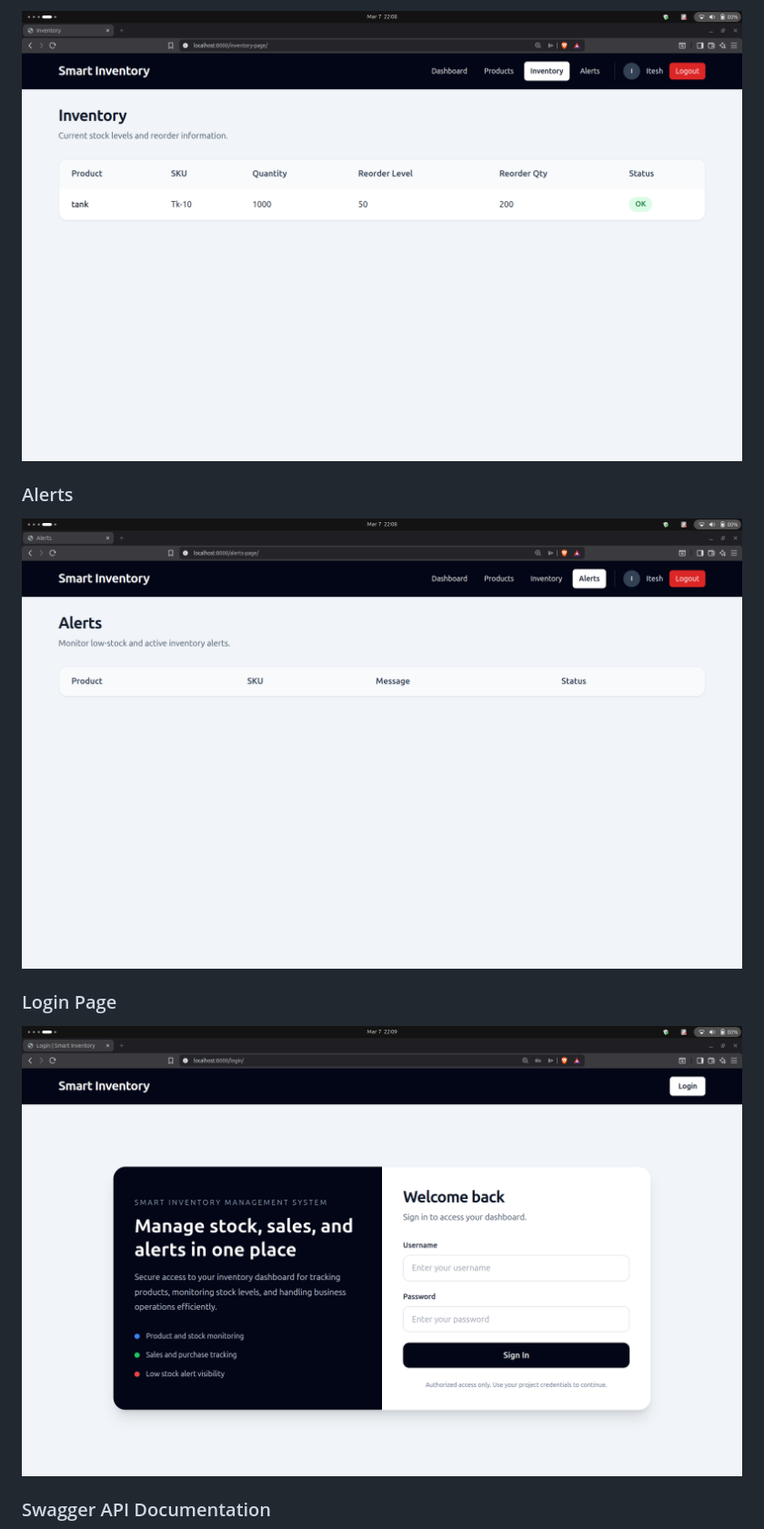
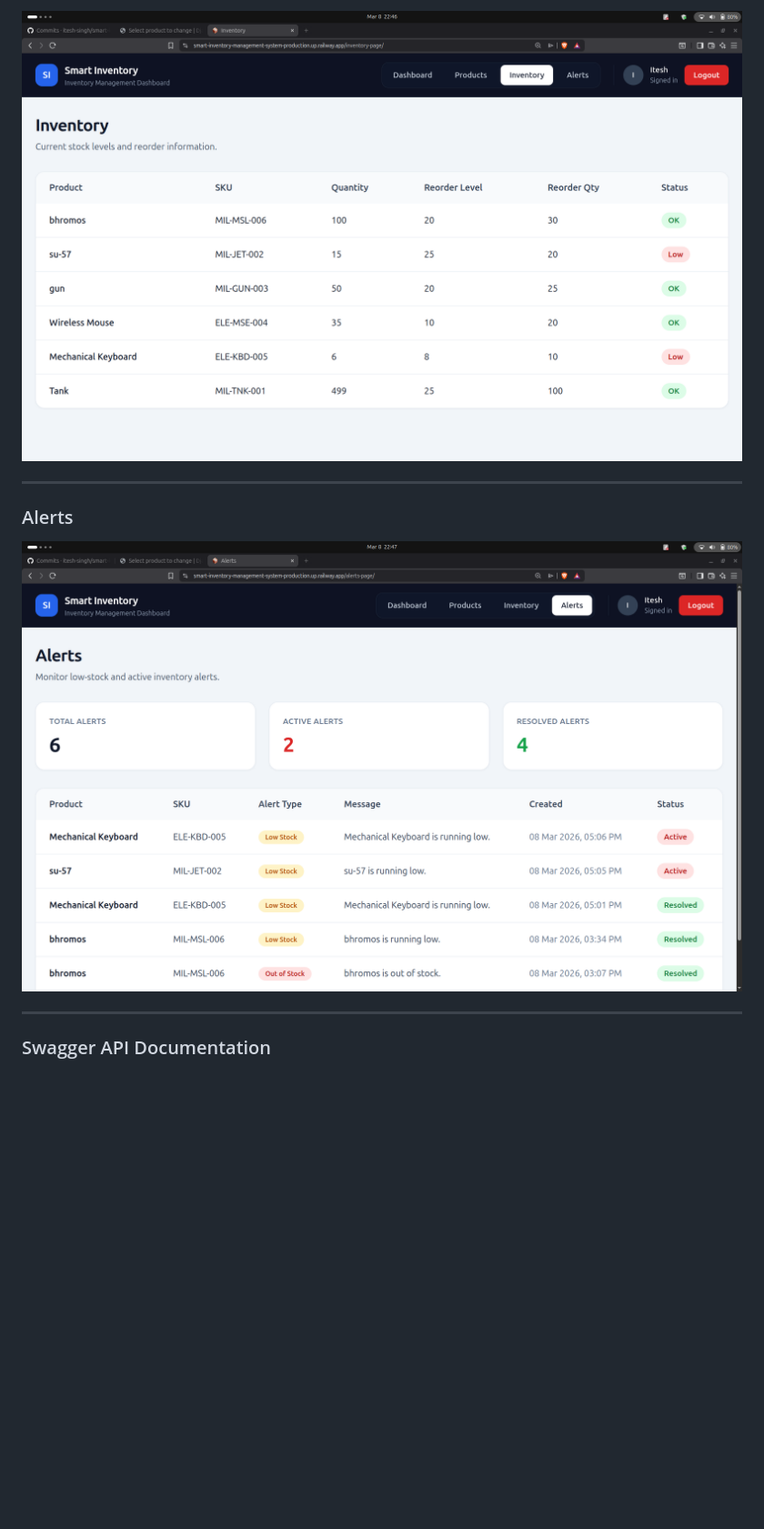
Before and after one commit to itesh-singh/smart-inventory-management-system, a Markdown page: README.md, the part around the change printed below. Shown: that part at 91% size. Rendered like a GitHub page; pictures changed too: screenshots/alerts.png, screenshots/inventory.png; blank space fills up the shorter version.

```diff
--- a/README.md
+++ b/README.md
@@ -284,9 +297,11 @@ http://localhost:8000/admin/
 ![Inventory](screenshots/inventory.png)
 
+---
+
 ### Alerts
+
 ![Alerts](screenshots/alerts.png)
 
-### Login Page
-![Login](screenshots/login.png)
+---
 
 ### Swagger API Documentation
```
Also changed, not shown: other parts of README.md (+18 -3 lines), screenshots/dashboard.png, screenshots/products.png.
